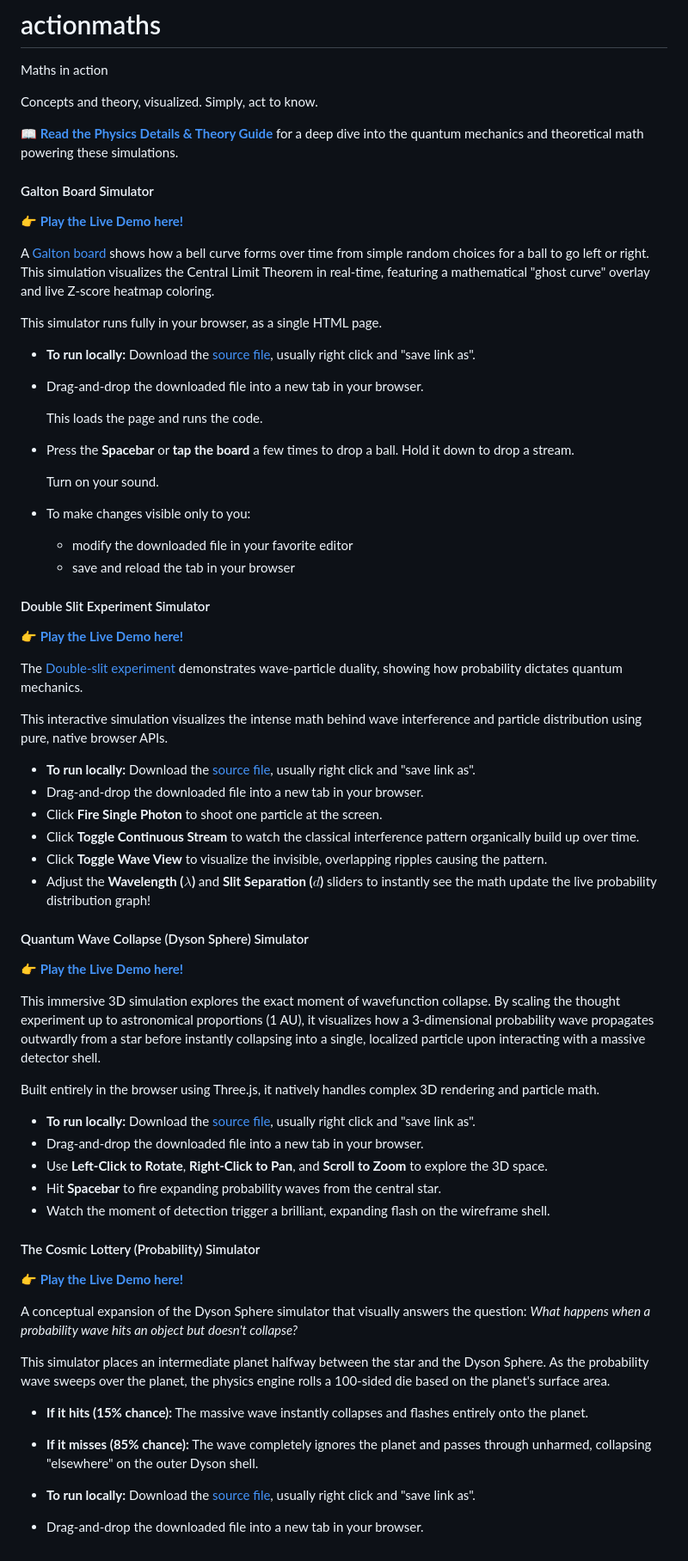
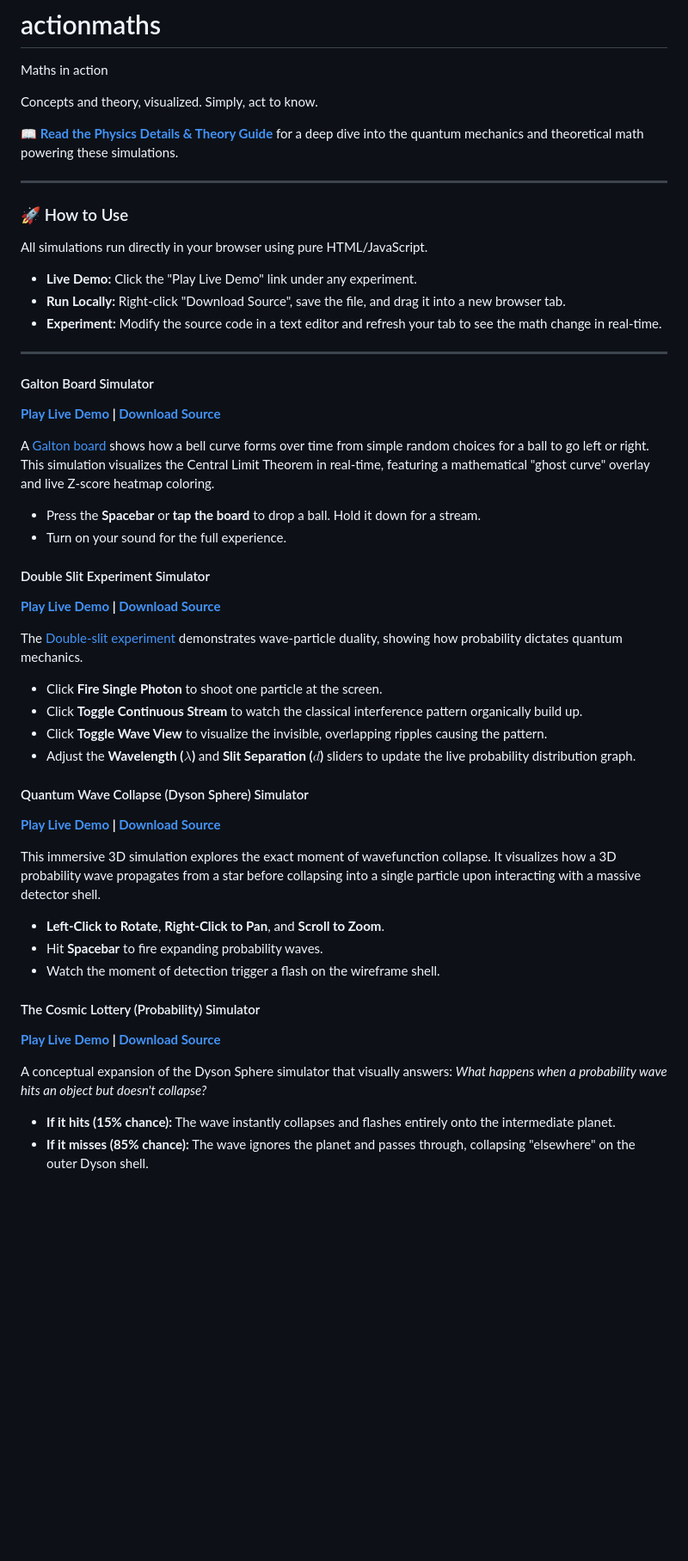
Before and after one commit to brdaugherty/actionmaths, a Markdown page: README.md, the part around the change. Shown at 86% size. Drawn GitHub-style; blank space fills up the shorter version.

Commit message:
docs: standardize README layout and consolidate local run instructions into a usage section

```diff
--- a/README.md
+++ b/README.md
@@ -5,56 +5,48 @@ Concepts and theory, visualized. Simply, act to know.
 
 📖 **[Read the Physics Details & Theory Guide](DETAILS.md)** for a deep dive into the quantum mechanics and theoretical math powering these simulations.
 
+---
+
+### 🚀 How to Use
+All simulations run directly in your browser using pure HTML/JavaScript.
+
+*   **Live Demo:** Click the "Play Live Demo" link under any experiment.
+*   **Run Locally:** Right-click "Download Source", save the file, and drag it into a new browser tab.
+*   **Experiment:** Modify the source code in a text editor and refresh your tab to see the math change in real-time.
+
+---
+
 #### Galton Board Simulator
-**👉 [Play the Live Demo here!](https://brdaugherty.github.io/actionmaths/src/galton/)**
+**[Play Live Demo](https://brdaugherty.github.io/actionmaths/src/galton/) | [Download Source](src/galton/index.html?raw=true)**
 
 A [Galton board](https://en.wikipedia.org/wiki/Galton_board) shows how a bell curve forms over time from simple random choices for a ball to go left or right. This simulation visualizes the Central Limit Theorem in real-time, featuring a mathematical "ghost curve" overlay and live Z-score heatmap coloring.
 
-This simulator runs fully in your browser, as a single HTML page.
-* **To run locally:** Download the [source file](src/galton/index.html?raw=true), usually right click and "save link as".
-* Drag-and-drop the downloaded file into a new tab in your browser.
-
-  This loads the page and runs the code.
-* Press the **Spacebar** or **tap the board** a few times to drop a ball. Hold it down to drop a stream.
-
-  Turn on your sound.
-* To make changes visible only to you:
-  * modify the downloaded file in your favorite editor
-  * save and reload the tab in your browser
+*   Press the **Spacebar** or **tap the board** to drop a ball. Hold it down for a stream.
+*   Turn on your sound for the full experience.
 
 #### Double Slit Experiment Simulator
-**👉 [Play the Live Demo here!](https://brdaugherty.github.io/actionmaths/src/doubleslit/)**
+**[Play Live Demo](https://brdaugherty.github.io/actionmaths/src/doubleslit/) | [Download Source](src/doubleslit/index.html?raw=true)**
 
 The [Double-slit experiment](https://en.wikipedia.org/wiki/Double-slit_experiment) demonstrates wave-particle duality, showing how probability dictates quantum mechanics.
 
-This interactive simulation visualizes the intense math behind wave interference and particle distribution using pure, native browser APIs.
-* **To run locally:** Download the [source file](src/doubleslit/index.html?raw=true), usually right click and "save link as".
-* Drag-and-drop the downloaded file into a new tab in your browser.
-* Click **Fire Single Photon** to shoot one particle at the screen.
-* Click **Toggle Continuous Stream** to watch the classical interference pattern organically build up over time.
-* Click **Toggle Wave View** to visualize the invisible, overlapping ripples causing the pattern.
-* Adjust the **Wavelength ($\lambda$)** and **Slit Separation ($d$)** sliders to instantly see the math update the live probability distribution graph!
+*   Click **Fire Single Photon** to shoot one particle at the screen.
+*   Click **Toggle Continuous Stream** to watch the classical interference pattern organically build up.
+*   Click **Toggle Wave View** to visualize the invisible, overlapping ripples causing the pattern.
+*   Adjust the **Wavelength ($\lambda$)** and **Slit Separation ($d$)** sliders to update the live probability distribution graph.
 
 #### Quantum Wave Collapse (Dyson Sphere) Simulator
-**👉 [Play the Live Demo here!](https://brdaugherty.github.io/actionmaths/src/dysonsphere/)**
+**[Play Live Demo](https://brdaugherty.github.io/actionmaths/src/dysonsphere/) | [Download Source](src/dysonsphere/index.html?raw=true)**
 
-This immersive 3D simulation explores the exact moment of wavefunction collapse. By scaling the thought experiment up to astronomical proportions (1 AU), it visualizes how a 3-dimensional probability wave propagates outwardly from a star before instantly collapsing into a single, localized particle upon interacting with a massive detector shell.
+This immersive 3D simulation explores the exact moment of wavefunction collapse. It visualizes how a 3D probability wave propagates from a star before collapsing into a single particle upon interacting with a massive detector shell.
 
-Built entirely in the browser using Three.js, it natively handles complex 3D rendering and particle math.
-* **To run locally:** Download the [source file](src/dysonsphere/index.html?raw=true), usually right click and "save link as".
-* Drag-and-drop the downloaded file into a new tab in your browser.
-* Use **Left-Click to Rotate**, **Right-Click to Pan**, and **Scroll to Zoom** to explore the 3D space.
-* Hit **Spacebar** to fire expanding probability waves from the central star.
-* Watch the moment of detection trigger a brilliant, expanding flash on the wireframe shell.
+*   **Left-Click to Rotate**, **Right-Click to Pan**, and **Scroll to Zoom**.
+*   Hit **Spacebar** to fire expanding probability waves.
+*   Watch the moment of detection trigger a flash on the wireframe shell.
 
 #### The Cosmic Lottery (Probability) Simulator
-**👉 [Play the Live Demo here!](https://brdaugherty.github.io/actionmaths/src/cosmiclottery/)**
+**[Play Live Demo](https://brdaugherty.github.io/actionmaths/src/cosmiclottery/) | [Download Source](src/cosmiclottery/index.html?raw=true)**
 
-A conceptual expansion of the Dyson Sphere simulator that visually answers the question: *What happens when a probability wave hits an object but doesn't collapse?*
+A conceptual expansion of the Dyson Sphere simulator that visually answers: *What happens when a probability wave hits an object but doesn't collapse?*
 
-This simulator places an intermediate planet halfway between the star and the Dyson Sphere. As the probability wave sweeps over the planet, the physics engine rolls a 100-sided die based on the planet's surface area.
-* **If it hits (15% chance):** The massive wave instantly collapses and flashes entirely onto the planet.
-* **If it misses (85% chance):** The wave completely ignores the planet and passes through unharmed, collapsing "elsewhere" on the outer Dyson shell.
-
-* **To run locally:** Download the [source file](src/cosmiclottery/index.html?raw=true), usually right click and "save link as".
-* Drag-and-drop the downloaded file into a new tab in your browser.
+*   **If it hits (15% chance):** The wave instantly collapses and flashes entirely onto the intermediate planet.
+*   **If it misses (85% chance):** The wave ignores the planet and passes through, collapsing "elsewhere" on the outer Dyson shell.
```
